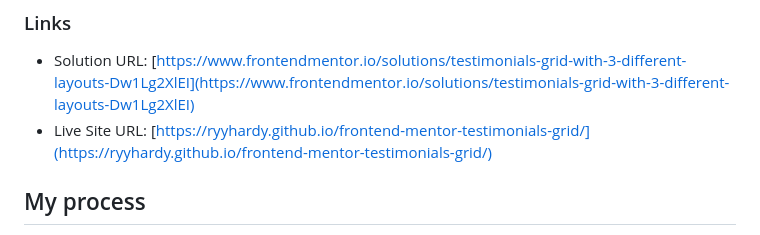
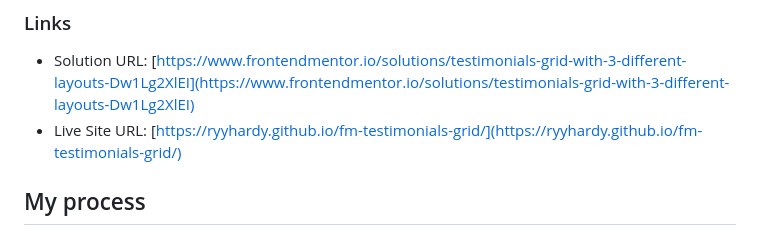
Before and after one commit to ryyHardy/fm-testimonials-grid, a Markdown page: README.md, the part around the change. Drawn GitHub-style.

Commit message:
Update Live Site URL in README

```diff
--- a/README.md
+++ b/README.md
@@ -39,7 +39,7 @@ Users should be able to:
 ### Links
 
 - Solution URL: [https://www.frontendmentor.io/solutions/testimonials-grid-with-3-different-layouts-Dw1Lg2XlEI](https://www.frontendmentor.io/solutions/testimonials-grid-with-3-different-layouts-Dw1Lg2XlEI)
-- Live Site URL: [https://ryyhardy.github.io/frontend-mentor-testimonials-grid/](https://ryyhardy.github.io/frontend-mentor-testimonials-grid/)
+- Live Site URL: [https://ryyhardy.github.io/fm-testimonials-grid/](https://ryyhardy.github.io/fm-testimonials-grid/)
 
 ## My process
 
```
